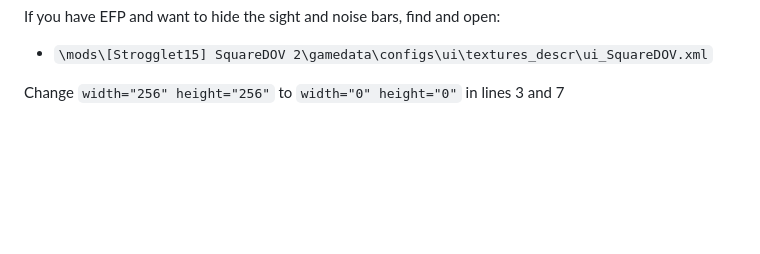
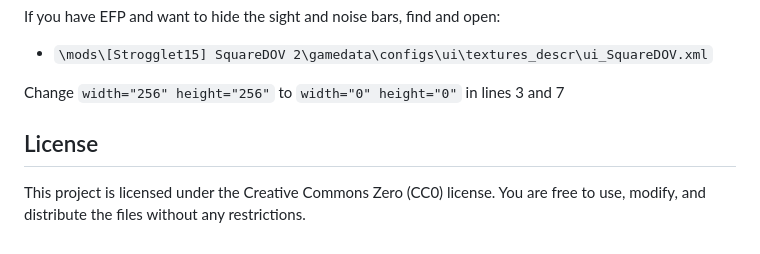
Before and after one commit to DemonDomain/Demons_EFP_Tweaks_Repository, a Markdown page: README.md, the part around the change. Drawn GitHub-style; blank space fills up the shorter version.

Commit message:
Update README.md
Added Licence

```diff
--- a/README.md
+++ b/README.md
@@ -64,3 +64,8 @@ If you have EFP and want to hide the sight and noise bars, find and open:
 - `\mods\[Strogglet15] SquareDOV 2\gamedata\configs\ui\textures_descr\ui_SquareDOV.xml`
 
 Change `width="256" height="256"` to `width="0" height="0"` in  lines 3 and 7
+
+
+
+## License
+This project is licensed under the Creative Commons Zero (CC0) license. You are free to use, modify, and distribute the files without any restrictions.
```
